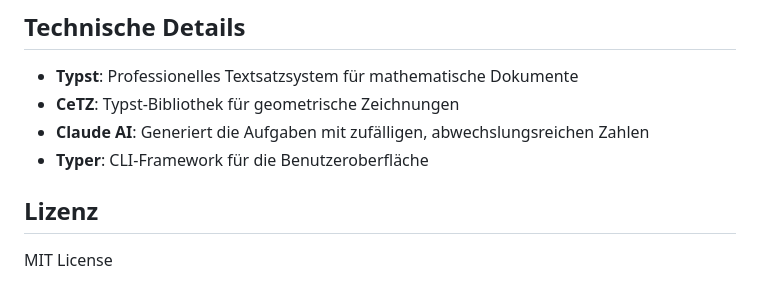
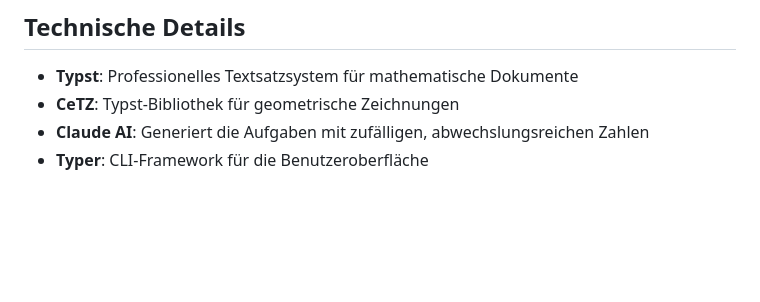
Before and after one commit to berendt/matheaufgaben, a Markdown page: README.md, the part around the change. GitHub-like rendering; blank space fills up the shorter version.

Commit message:
README: remove LICENSE
Signed-off-by: Christian Berendt <christian@b42labs.com>

```diff
--- a/README.md
+++ b/README.md
@@ -154,7 +154,3 @@ Alle Lösungen enthalten:
 - **CeTZ**: Typst-Bibliothek für geometrische Zeichnungen
 - **Claude AI**: Generiert die Aufgaben mit zufälligen, abwechslungsreichen Zahlen
 - **Typer**: CLI-Framework für die Benutzeroberfläche
-
-## Lizenz
-
-MIT License
```
